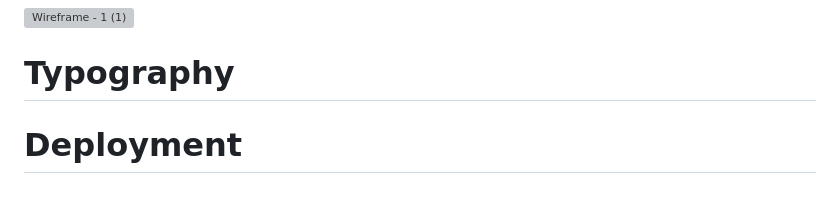
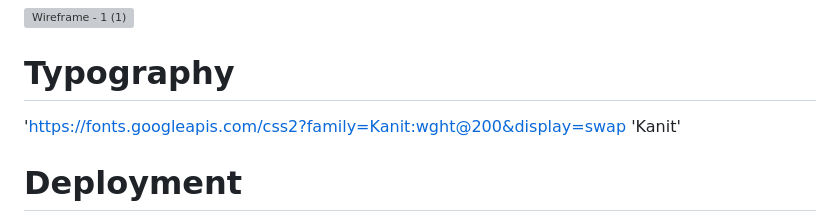
Before and after one commit to Rupthuz/Portfolio-2---Memory-game, a Markdown page: README.md, the part around the change printed below. Drawn GitHub-style; blank space fills up the shorter version; grey boxes are pictures that could not be loaded.

```diff
--- a/README.md
+++ b/README.md
@@ -70,6 +70,8 @@ Exploration is underway for the introduction of more difficult levels within the
 ![Wireframe - 1 (1)](https://github.com/Rupthuz/Portfolio-2---Memory-game/assets/74190717/9b0eb6f8-876a-4918-b4b7-0bf819d3e383)
 
 # Typography
+'https://fonts.googleapis.com/css2?family=Kanit:wght@200&display=swap
+'Kanit'
 
 # Deployment
 
```
Also changed, not shown: other parts of README.md (+1 -1 lines).
